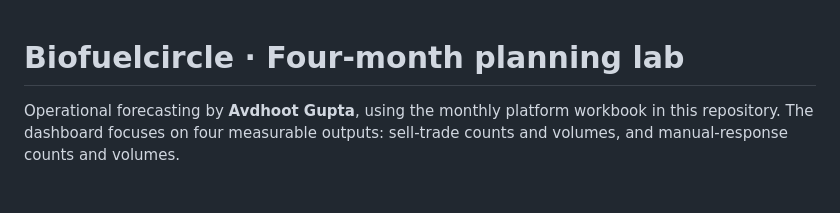
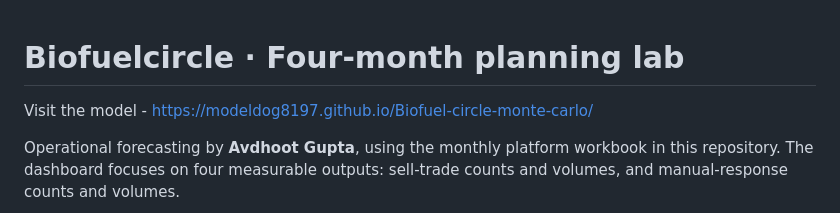
Before and after one commit to Modeldog8197/Biofuel-circle-monte-carlo, a Markdown page: README.md, the part around the change. Rendered like a GitHub page; blank space fills up the shorter version.

Commit message:
Update README with model link
Added a link to the model in the README.

```diff
--- a/README.md
+++ b/README.md
@@ -1,4 +1,6 @@
 # Biofuelcircle · Four-month planning lab
+
+Visit the model - https://modeldog8197.github.io/Biofuel-circle-monte-carlo/
 
 Operational forecasting by **Avdhoot Gupta**, using the monthly platform workbook in this repository. The dashboard focuses on four measurable outputs: sell-trade counts and volumes, and manual-response counts and volumes.
 
```
